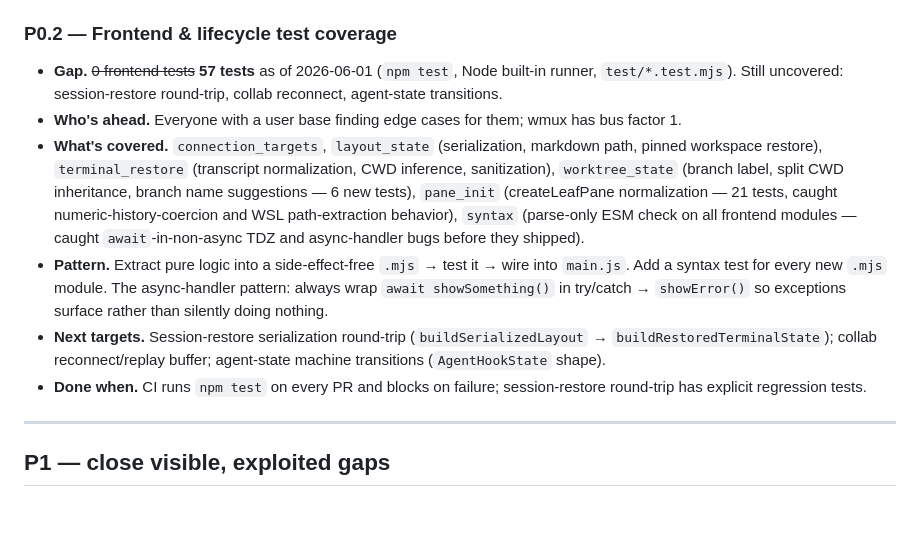
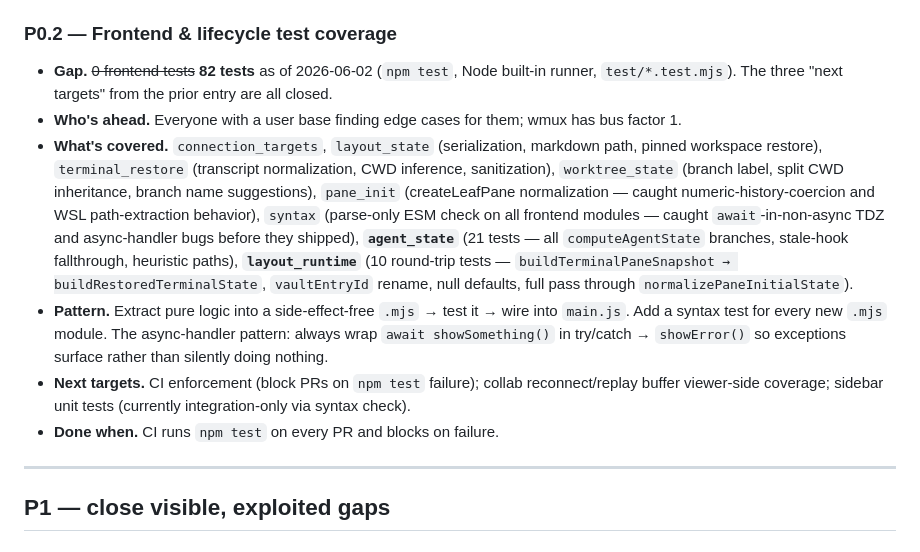
Before and after one commit to dcieslak19973/wmux, a Markdown page: roadmap.md, the part around one of its changes. Drawn GitHub-style; blank space fills up the shorter version.

```diff
--- a/roadmap.md
+++ b/roadmap.md
@@ -16,12 +16,12 @@ Priority key: **P0** = defends or extends the core; do next. **P1** = closes a v
 - **Risk.** Touches `session_manager.rs` / `conpty.rs` lifecycle — load-bearing, historically fragile (see project memory on `createLeafPane` init order). Spike behind a flag; do not regress the blank-terminal path.
 
 ### P0.2 — Frontend & lifecycle test coverage
-- **Gap.** ~~0 frontend tests~~ **57 tests** as of 2026-06-01 (`npm test`, Node built-in runner, `test/*.test.mjs`). Still uncovered: session-restore round-trip, collab reconnect, agent-state transitions.
+- **Gap.** ~~0 frontend tests~~ **82 tests** as of 2026-06-02 (`npm test`, Node built-in runner, `test/*.test.mjs`). The three "next targets" from the prior entry are all closed.
 - **Who's ahead.** Everyone with a user base finding edge cases for them; wmux has bus factor 1.
-- **What's covered.** `connection_targets`, `layout_state` (serialization, markdown path, pinned workspace restore), `terminal_restore` (transcript normalization, CWD inference, sanitization), `worktree_state` (branch label, split CWD inheritance, branch name suggestions — 6 new tests), `pane_init` (createLeafPane normalization — 21 tests, caught numeric-history-coercion and WSL path-extraction behavior), `syntax` (parse-only ESM check on all frontend modules — caught `await`-in-non-async TDZ and async-handler bugs before they shipped).
+- **What's covered.** `connection_targets`, `layout_state` (serialization, markdown path, pinned workspace restore), `terminal_restore` (transcript normalization, CWD inference, sanitization), `worktree_state` (branch label, split CWD inheritance, branch name suggestions), `pane_init` (createLeafPane normalization — caught numeric-history-coercion and WSL path-extraction behavior), `syntax` (parse-only ESM check on all frontend modules — caught `await`-in-non-async TDZ and async-handler bugs before they shipped), **`agent_state`** (21 tests — all `computeAgentState` branches, stale-hook fallthrough, heuristic paths), **`layout_runtime`** (10 round-trip tests — `buildTerminalPaneSnapshot → buildRestoredTerminalState`, `vaultEntryId` rename, null defaults, full pass through `normalizePaneInitialState`).
 - **Pattern.** Extract pure logic into a side-effect-free `.mjs` → test it → wire into `main.js`. Add a syntax test for every new `.mjs` module. The async-handler pattern: always wrap `await showSomething()` in try/catch → `showError()` so exceptions surface rather than silently doing nothing.
-- **Next targets.** Session-restore serialization round-trip (`buildSerializedLayout` → `buildRestoredTerminalState`); collab reconnect/replay buffer; agent-state machine transitions (`AgentHookState` shape).
-- **Done when.** CI runs `npm test` on every PR and blocks on failure; session-restore round-trip has explicit regression tests.
+- **Next targets.** CI enforcement (block PRs on `npm test` failure); collab reconnect/replay buffer viewer-side coverage; sidebar unit tests (currently integration-only via syntax check).
+- **Done when.** CI runs `npm test` on every PR and blocks on failure.
 
 ---
 
```
Also changed, not shown: other parts of roadmap.md (+1 -1 lines), docs/competitive-landscape.md (+13 -3 lines).
